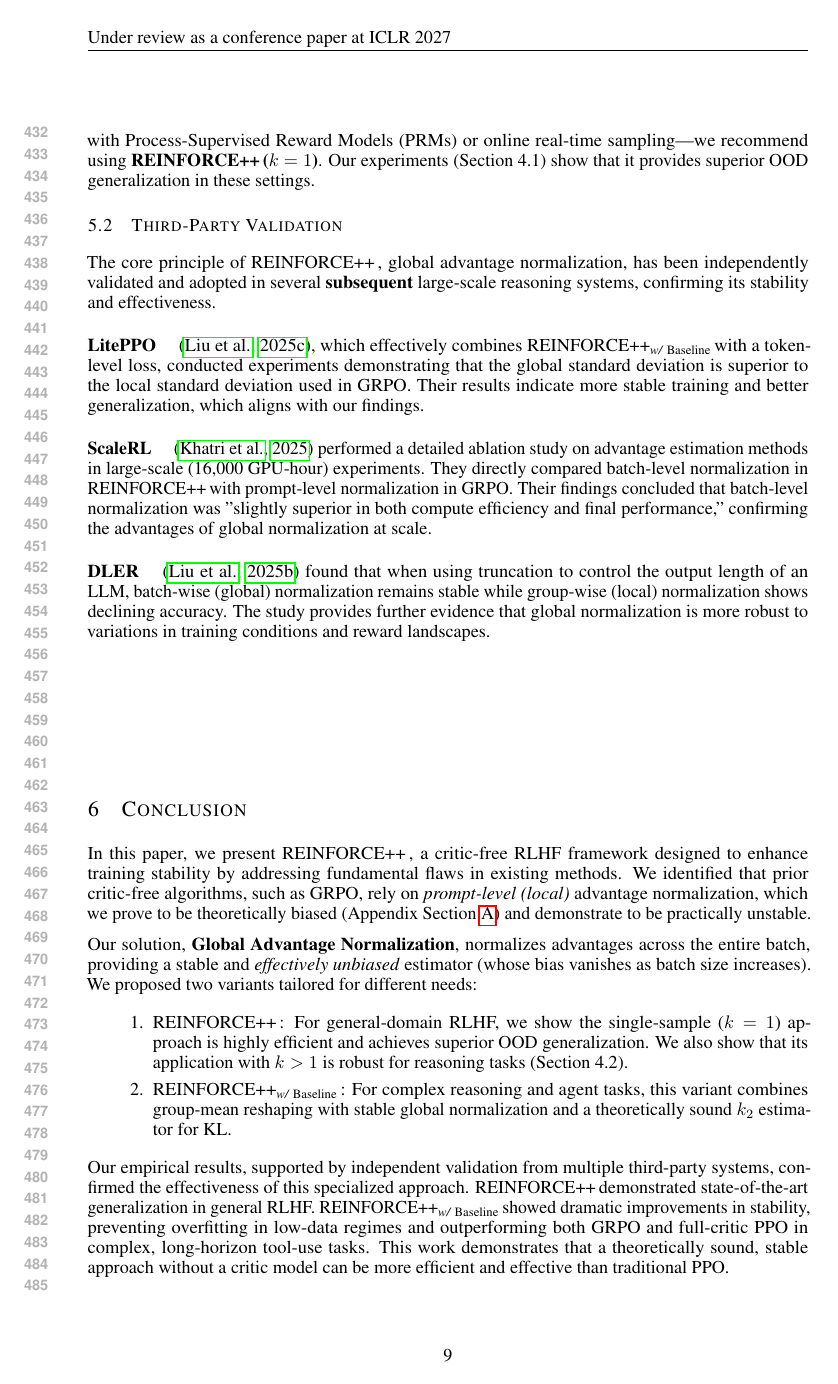
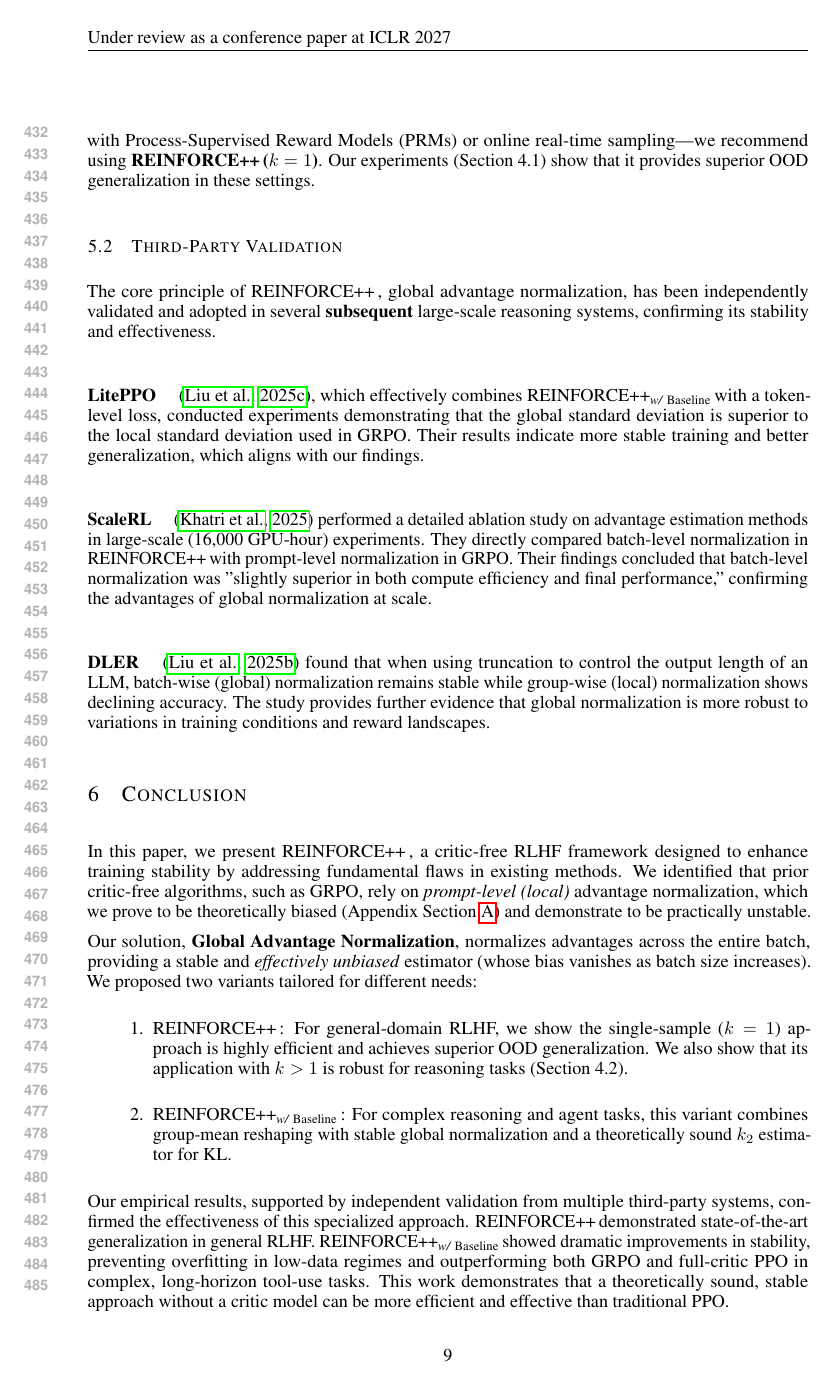
Before and after one commit to richardodliu/icml2026_reinforce, a LaTeX paper (iclr2027.tex): page 9 of 16. Compiled offline with pdfLaTeX.

Commit message:
Fill page nine before ICLR disclosures

```diff
--- a/iclr2027.tex
+++ b/iclr2027.tex
@@ -124,7 +124,8 @@
 
 \input{section/conclusion}
 
-\newpage
+% Let the ICLR style's flushbottom setting fill the last main-text page.
+\pagebreak
 
 \section*{AI Use Statement}
 
```
Also changed, not shown: section/conclusion.tex (+0 -1 lines), iclr2027.pdf.
